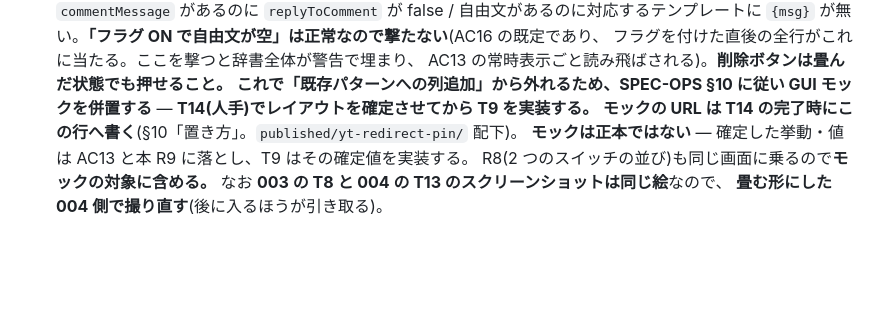
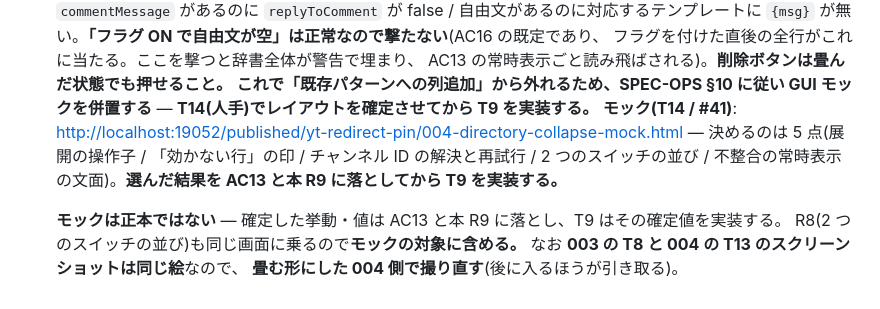
Before and after one commit to max-enterme/shoutlink, a Markdown page: specs/004-comment-link/plan.md, the part around the change. GitHub-like rendering; blank space fills up the shorter version.

```diff
--- a/specs/004-comment-link/plan.md
+++ b/specs/004-comment-link/plan.md
@@ -377,7 +377,10 @@ export type PostRecord = {
   AC13 の常時表示ごと読み飛ばされる)。**削除ボタンは畳んだ状態でも押せること。**
   **これで「既存パターンへの列追加」から外れるため、SPEC-OPS §10 に従い GUI モックを併置する**
   — **T14(人手)でレイアウトを確定させてから T9 を実装する。**
-  **モックの URL は T14 の完了時にこの行へ書く**(§10「置き方」。`published/yt-redirect-pin/` 配下)。
+  **モック(T14 / #41)**: <http://localhost:19052/published/yt-redirect-pin/004-directory-collapse-mock.html>
+  — 決めるのは 5 点(展開の操作子 / 「効かない行」の印 / チャンネル ID の解決と再試行 /
+  2 つのスイッチの並び / 不整合の常時表示の文面)。**選んだ結果を AC13 と本 R9 に落としてから T9 を実装する。**
+  <!-- 確定値は下の「T14 で確定した値」に書く -->
   **モックは正本ではない** — 確定した挙動・値は AC13 と本 R9 に落とし、T9 はその確定値を実装する。
   R8(2 つのスイッチの並び)も同じ画面に乗るので**モックの対象に含める。**
   なお **003 の T8 と 004 の T13 のスクリーンショットは同じ絵**なので、
```
Also changed, not shown: specs/004-comment-link/tasks.md (+3 -0 lines).
